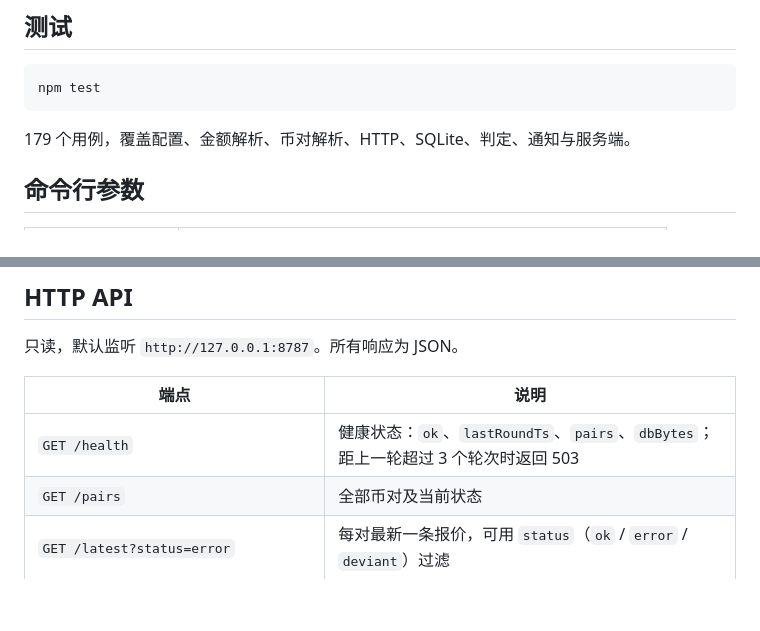
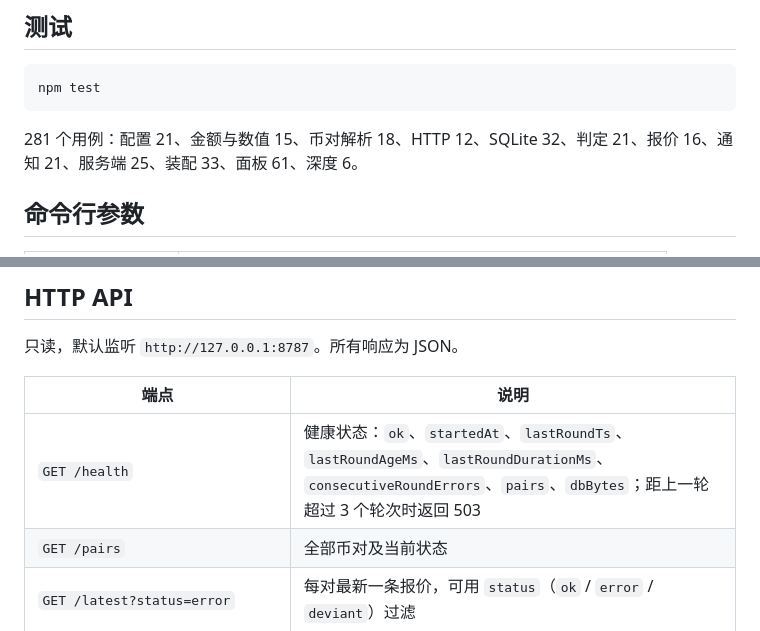
Before and after one commit to aidai524/nie, a Markdown page: README.md, 2 parts joined by grey strips. Drawn GitHub-style; blank space fills up the shorter version.

````diff
--- a/README.md
+++ b/README.md
@@ -39,7 +39,7 @@ npm start
 npm test
 ```
 
-179 个用例，覆盖配置、金额解析、币对解析、HTTP、SQLite、判定、通知与服务端。
+281 个用例：配置 21、金额与数值 15、币对解析 18、HTTP 12、SQLite 32、判定 21、报价 16、通知 21、服务端 25、装配 33、面板 61、深度 6。
 
 ## 命令行参数
 
@@ -124,7 +124,7 @@ docker run -d --name nearintents-monitor \
 
 | 端点 | 说明 |
 | --- | --- |
-| `GET /health` | 健康状态：`ok`、`lastRoundTs`、`pairs`、`dbBytes`；距上一轮超过 3 个轮次时返回 503 |
+| `GET /health` | 健康状态：`ok`、`startedAt`、`lastRoundTs`、`lastRoundAgeMs`、`lastRoundDurationMs`、`consecutiveRoundErrors`、`pairs`、`dbBytes`；距上一轮超过 3 个轮次时返回 503 |
 | `GET /pairs` | 全部币对及当前状态 |
 | `GET /latest?status=error` | 每对最新一条报价，可用 `status`（`ok` / `error` / `deviant`）过滤 |
 | `GET /history?pair=&from=&to=&limit=&res=` | 原始报价行，`res=hourly` 切换为小时聚合 |
````
Also changed, not shown: HANDOFF.md (added, +240 -0 lines).
